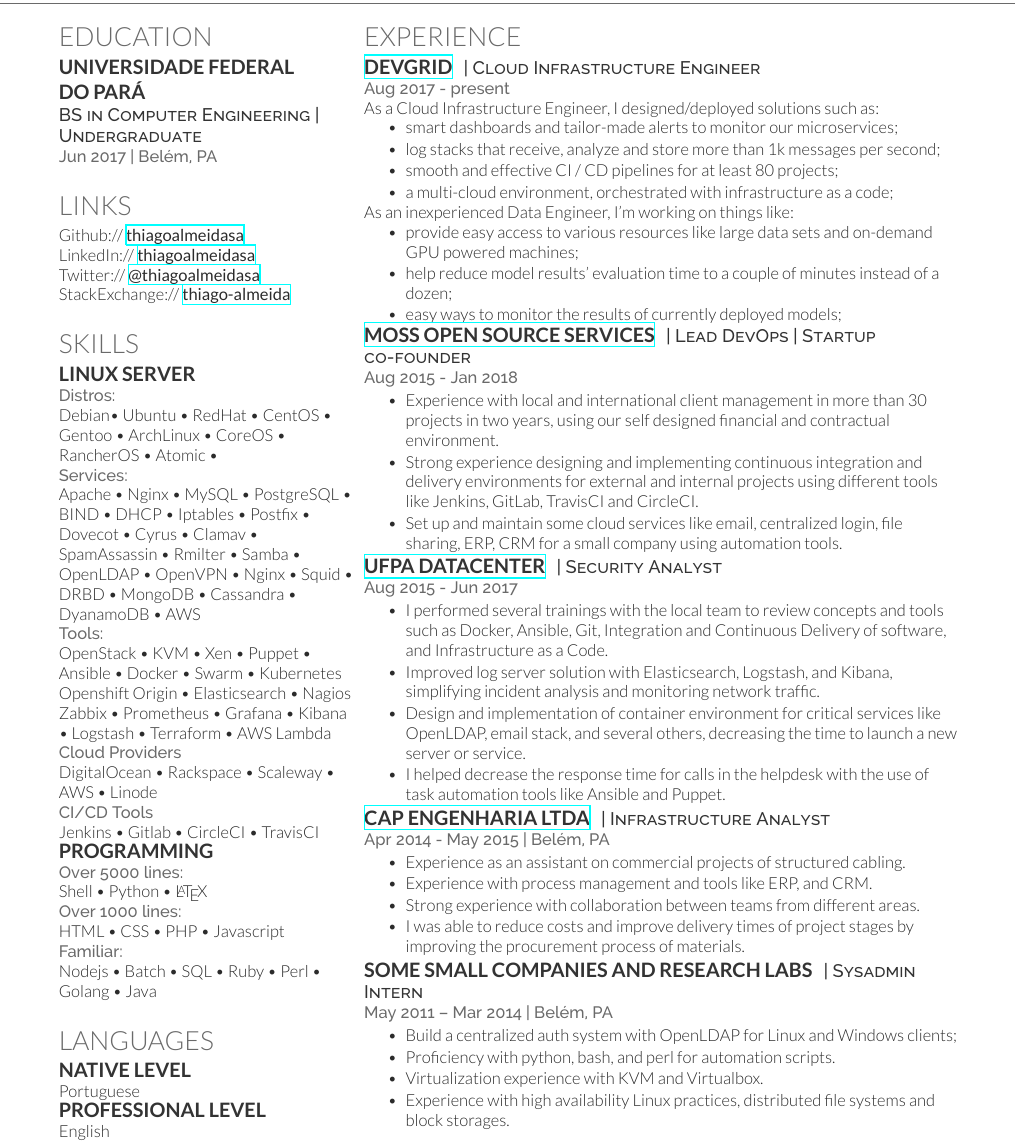
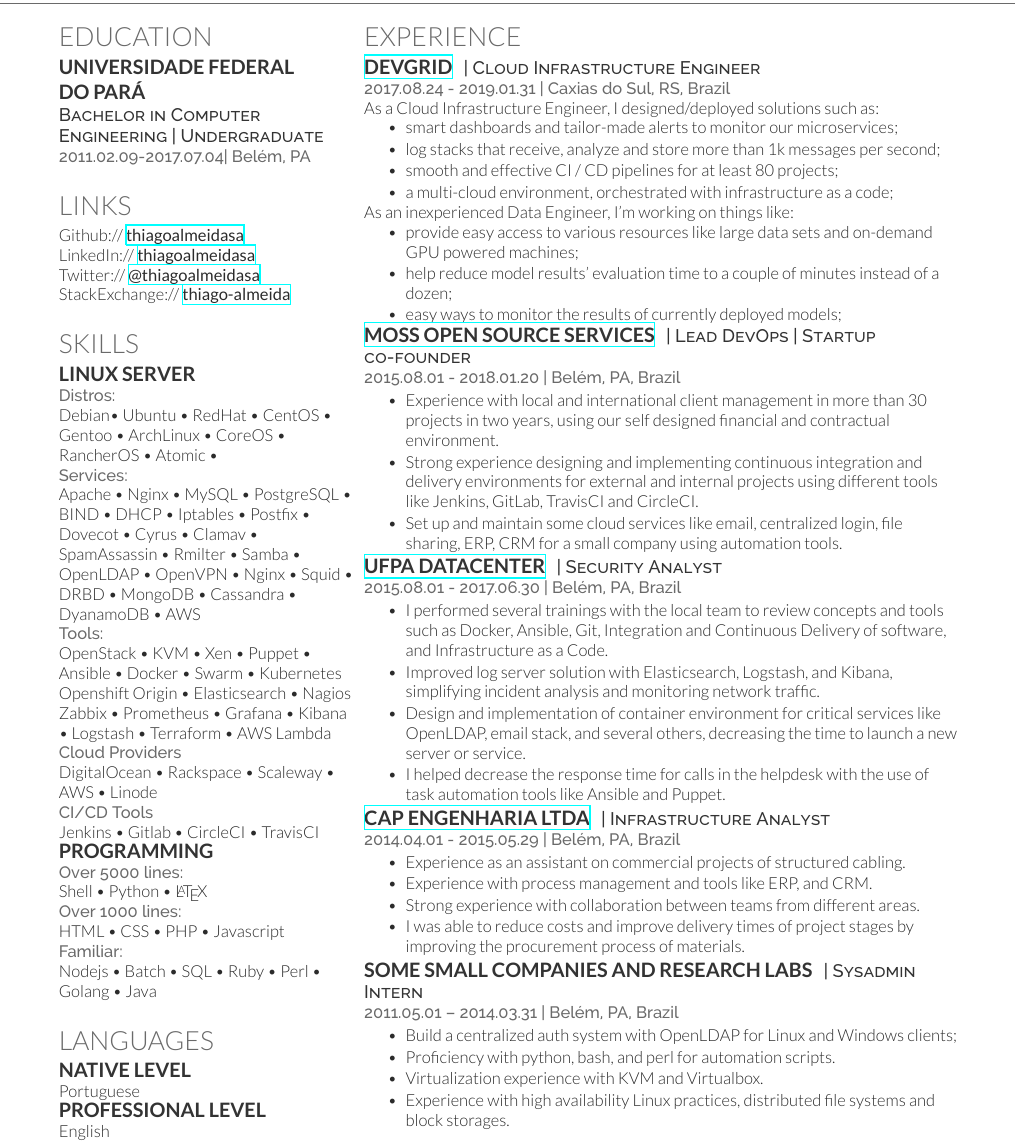
Before and after one commit to thiagoalmeidasa/resume, a LaTeX CV (deedy_resume-openfont.tex): part of the page, cut so that both start at the same text. Compiled offline with XeLaTeX.

Commit message:
Updating date format

```diff
--- a/deedy_resume-openfont.tex
+++ b/deedy_resume-openfont.tex
@@ -86,8 +86,8 @@
 
     \subsection[Universidade Federal do Pará]{Universidade Federal
     \\ do Pará}
-    \descript{BS in Computer Engineering | Undergraduate}
-    \location{ Jun 2017 | Belém, PA}
+    \descript{Bachelor in Computer Engineering | Undergraduate}
+    \location{2011.02.09-2017.07.04| Belém, PA}
     \sectionsep
 
 
@@ -168,7 +168,7 @@
     \section{Experience}
     \runsubsection{\href{http://devgrid.co.uk}{Devgrid}}
     \descript{| Cloud Infrastructure Engineer}
-    \location{Aug 2017 - present}
+    \location{2017.08.24 - 2019.01.31 | Caxias do Sul, RS, Brazil}
     As a Cloud Infrastructure Engineer, I designed/deployed solutions such as:
     \vspace{\topsep} % Hacky fix for awkward extra vertical space
     \begin{tightemize}
@@ -185,7 +185,7 @@
     \end{tightemize}
     \runsubsection{\href{http://mossteam.com.br}{MOSS Open Source Services}}
     \descript{| Lead DevOps | Startup co-founder}
-    \location{Aug 2015 - Jan 2018}
+    \location{2015.08.01 - 2018.01.20 | Belém, PA, Brazil}
     \begin{tightemize}
     \item Experience with local and international client management in more
         than 30 projects in two years, using our self designed financial and
@@ -198,7 +198,7 @@
     \end{tightemize}
     \runsubsection{\href{http://ctic.ufpa.br}{UFPa Datacenter}}
     \descript{| Security Analyst }
-    \location{Aug 2015 - Jun 2017}
+    \location{2015.08.01 - 2017.06.30 | Belém, PA, Brazil}
     \begin{tightemize}
     \item I performed several trainings with the local team to review concepts
         and tools such as Docker, Ansible, Git, Integration and Continuous
@@ -213,7 +213,7 @@
     \end{tightemize}
     \runsubsection{\href{http://capengenharia.com.br/}{CAP Engenharia LTDA}}
     \descript{| Infrastructure Analyst }
-    \location{Apr 2014 - May 2015 | Belém, PA}
+    \location{2014.04.01 - 2015.05.29 | Belém, PA, Brazil}
     %\vspace{\topsep} % Hacky fix for awkward extra vertical space
     \begin{tightemize}
     \item Experience as an assistant on commercial projects of structured
@@ -226,7 +226,7 @@
     \end{tightemize}
     \runsubsection{Some Small companies and Research Labs}
     \descript{| Sysadmin Intern}
-    \location{May 2011 – Mar 2014 | Belém, PA}
+    \location{2011.05.01 – 2014.03.31 | Belém, PA, Brazil}
     \begin{tightemize}
     \item Build a centralized auth system with OpenLDAP for
         Linux and Windows clients;
```
